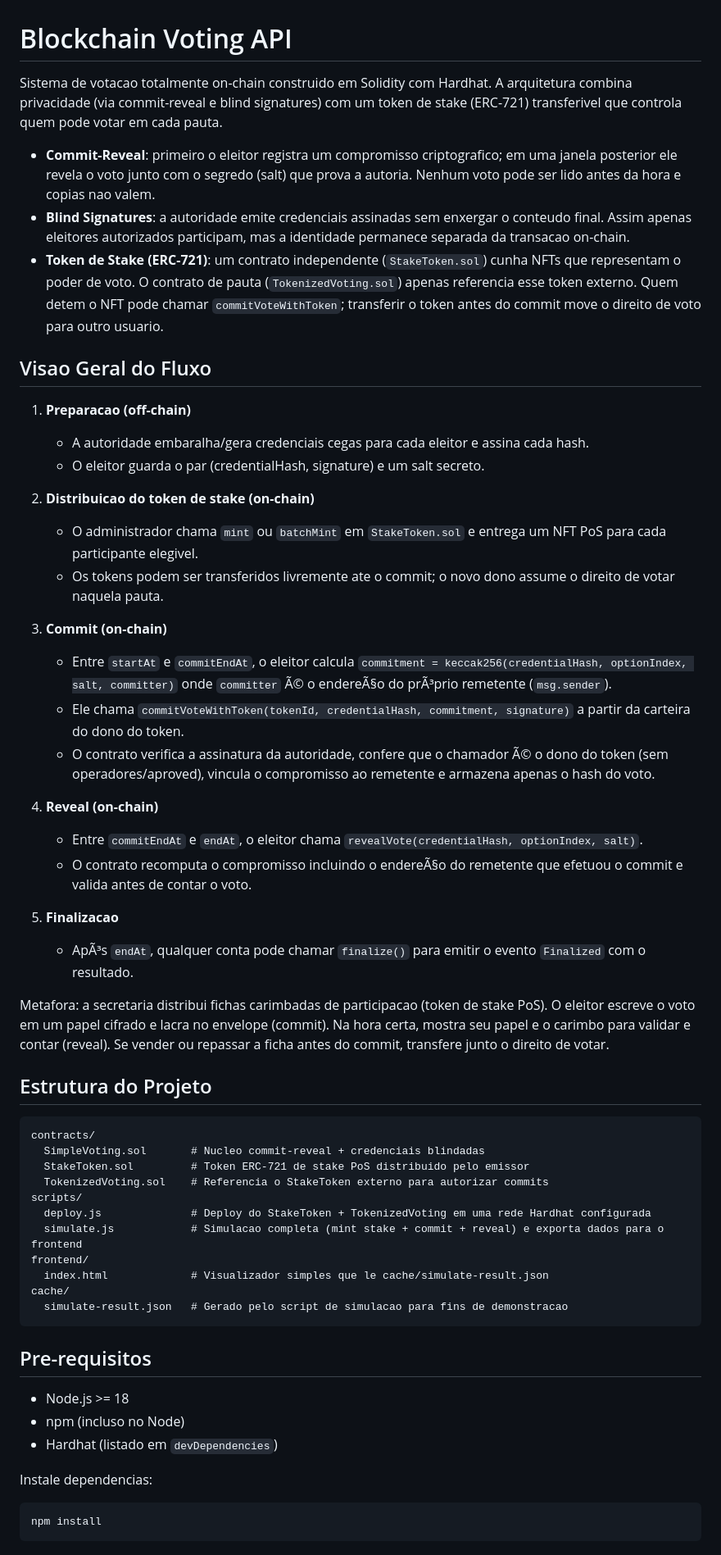
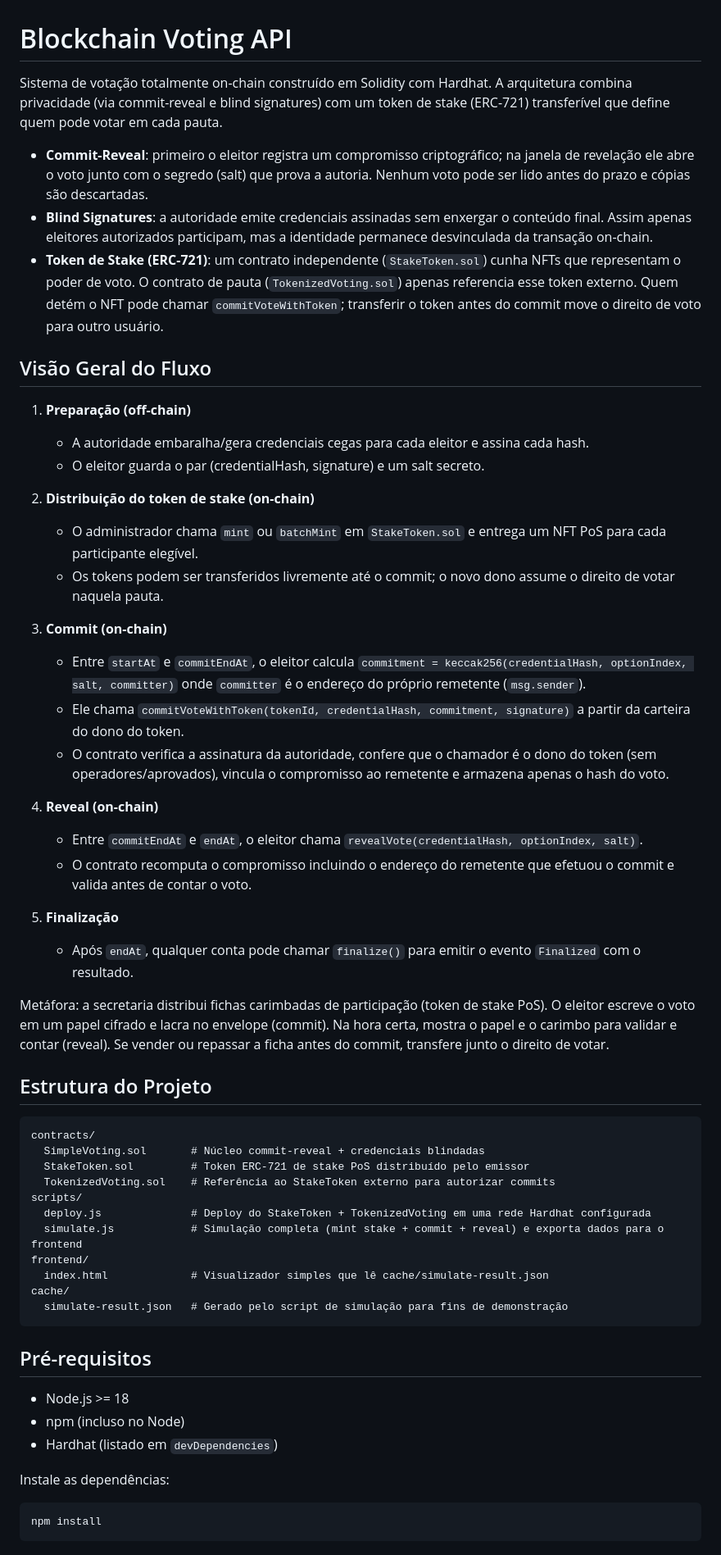
Before and after one commit to muosilva/blockchain-voting-api, a Markdown page: README.md, the part around the change printed below. Shown: that part at 82% size. Drawn GitHub-style.

Commit message:
Update README for improved clarity and consistency

````diff
--- a/README.md
+++ b/README.md
@@ -1,58 +1,58 @@
 # Blockchain Voting API
 
-Sistema de votacao totalmente on-chain construido em Solidity com Hardhat. A arquitetura combina privacidade (via commit-reveal e blind signatures) com um token de stake (ERC-721) transferivel que controla quem pode votar em cada pauta.
+Sistema de votação totalmente on-chain construído em Solidity com Hardhat. A arquitetura combina privacidade (via commit-reveal e blind signatures) com um token de stake (ERC-721) transferível que define quem pode votar em cada pauta.
 
-- **Commit-Reveal**: primeiro o eleitor registra um compromisso criptografico; em uma janela posterior ele revela o voto junto com o segredo (salt) que prova a autoria. Nenhum voto pode ser lido antes da hora e copias nao valem.
-- **Blind Signatures**: a autoridade emite credenciais assinadas sem enxergar o conteudo final. Assim apenas eleitores autorizados participam, mas a identidade permanece separada da transacao on-chain.
-- **Token de Stake (ERC-721)**: um contrato independente (`StakeToken.sol`) cunha NFTs que representam o poder de voto. O contrato de pauta (`TokenizedVoting.sol`) apenas referencia esse token externo. Quem detem o NFT pode chamar `commitVoteWithToken`; transferir o token antes do commit move o direito de voto para outro usuario.
+- **Commit-Reveal**: primeiro o eleitor registra um compromisso criptográfico; na janela de revelação ele abre o voto junto com o segredo (salt) que prova a autoria. Nenhum voto pode ser lido antes do prazo e cópias são descartadas.
+- **Blind Signatures**: a autoridade emite credenciais assinadas sem enxergar o conteúdo final. Assim apenas eleitores autorizados participam, mas a identidade permanece desvinculada da transação on-chain.
+- **Token de Stake (ERC-721)**: um contrato independente (`StakeToken.sol`) cunha NFTs que representam o poder de voto. O contrato de pauta (`TokenizedVoting.sol`) apenas referencia esse token externo. Quem detém o NFT pode chamar `commitVoteWithToken`; transferir o token antes do commit move o direito de voto para outro usuário.
 
-## Visao Geral do Fluxo
+## Visão Geral do Fluxo
 
-1. **Preparacao (off-chain)**
+1. **Preparação (off-chain)**
    - A autoridade embaralha/gera credenciais cegas para cada eleitor e assina cada hash.
    - O eleitor guarda o par (credentialHash, signature) e um salt secreto.
 
-2. **Distribuicao do token de stake (on-chain)**
-   - O administrador chama `mint` ou `batchMint` em `StakeToken.sol` e entrega um NFT PoS para cada participante elegivel.
-   - Os tokens podem ser transferidos livremente ate o commit; o novo dono assume o direito de votar naquela pauta.
+2. **Distribuição do token de stake (on-chain)**
+   - O administrador chama `mint` ou `batchMint` em `StakeToken.sol` e entrega um NFT PoS para cada participante elegível.
+   - Os tokens podem ser transferidos livremente até o commit; o novo dono assume o direito de votar naquela pauta.
 
 3. **Commit (on-chain)**
-   - Entre `startAt` e `commitEndAt`, o eleitor calcula `commitment = keccak256(credentialHash, optionIndex, salt, committer)` onde `committer` Ã© o endereÃ§o do prÃ³prio remetente (`msg.sender`).
+   - Entre `startAt` e `commitEndAt`, o eleitor calcula `commitment = keccak256(credentialHash, optionIndex, salt, committer)` onde `committer` é o endereço do próprio remetente (`msg.sender`).
    - Ele chama `commitVoteWithToken(tokenId, credentialHash, commitment, signature)` a partir da carteira do dono do token.
-   - O contrato verifica a assinatura da autoridade, confere que o chamador Ã© o dono do token (sem operadores/aproved), vincula o compromisso ao remetente e armazena apenas o hash do voto.
+   - O contrato verifica a assinatura da autoridade, confere que o chamador é o dono do token (sem operadores/aprovados), vincula o compromisso ao remetente e armazena apenas o hash do voto.
 
 4. **Reveal (on-chain)**
    - Entre `commitEndAt` e `endAt`, o eleitor chama `revealVote(credentialHash, optionIndex, salt)`.
-   - O contrato recomputa o compromisso incluindo o endereÃ§o do remetente que efetuou o commit e valida antes de contar o voto.
+   - O contrato recomputa o compromisso incluindo o endereço do remetente que efetuou o commit e valida antes de contar o voto.
 
-5. **Finalizacao**
-   - ApÃ³s `endAt`, qualquer conta pode chamar `finalize()` para emitir o evento `Finalized` com o resultado.
+5. **Finalização**
+   - Após `endAt`, qualquer conta pode chamar `finalize()` para emitir o evento `Finalized` com o resultado.
 
-Metafora: a secretaria distribui fichas carimbadas de participacao (token de stake PoS). O eleitor escreve o voto em um papel cifrado e lacra no envelope (commit). Na hora certa, mostra seu papel e o carimbo para validar e contar (reveal). Se vender ou repassar a ficha antes do commit, transfere junto o direito de votar.
+Metáfora: a secretaria distribui fichas carimbadas de participação (token de stake PoS). O eleitor escreve o voto em um papel cifrado e lacra no envelope (commit). Na hora certa, mostra o papel e o carimbo para validar e contar (reveal). Se vender ou repassar a ficha antes do commit, transfere junto o direito de votar.
 
 ## Estrutura do Projeto
 
 ```
 contracts/
-  SimpleVoting.sol       # Nucleo commit-reveal + credenciais blindadas
-  StakeToken.sol         # Token ERC-721 de stake PoS distribuido pelo emissor
-  TokenizedVoting.sol    # Referencia o StakeToken externo para autorizar commits
+  SimpleVoting.sol       # Núcleo commit-reveal + credenciais blindadas
+  StakeToken.sol         # Token ERC-721 de stake PoS distribuído pelo emissor
+  TokenizedVoting.sol    # Referência ao StakeToken externo para autorizar commits
 scripts/
   deploy.js              # Deploy do StakeToken + TokenizedVoting em uma rede Hardhat configurada
-  simulate.js            # Simulacao completa (mint stake + commit + reveal) e exporta dados para o frontend
+  simulate.js            # Simulação completa (mint stake + commit + reveal) e exporta dados para o frontend
 frontend/
-  index.html             # Visualizador simples que le cache/simulate-result.json
+  index.html             # Visualizador simples que lê cache/simulate-result.json
 cache/
-  simulate-result.json   # Gerado pelo script de simulacao para fins de demonstracao
+  simulate-result.json   # Gerado pelo script de simulação para fins de demonstração
 ```
 
-## Pre-requisitos
+## Pré-requisitos
 
 - Node.js >= 18
 - npm (incluso no Node)
 - Hardhat (listado em `devDependencies`)
 
-Instale dependencias:
+Instale as dependências:
 
 ```bash
 npm install
````
Also changed, not shown: other parts of README.md (+47 -46 lines).
